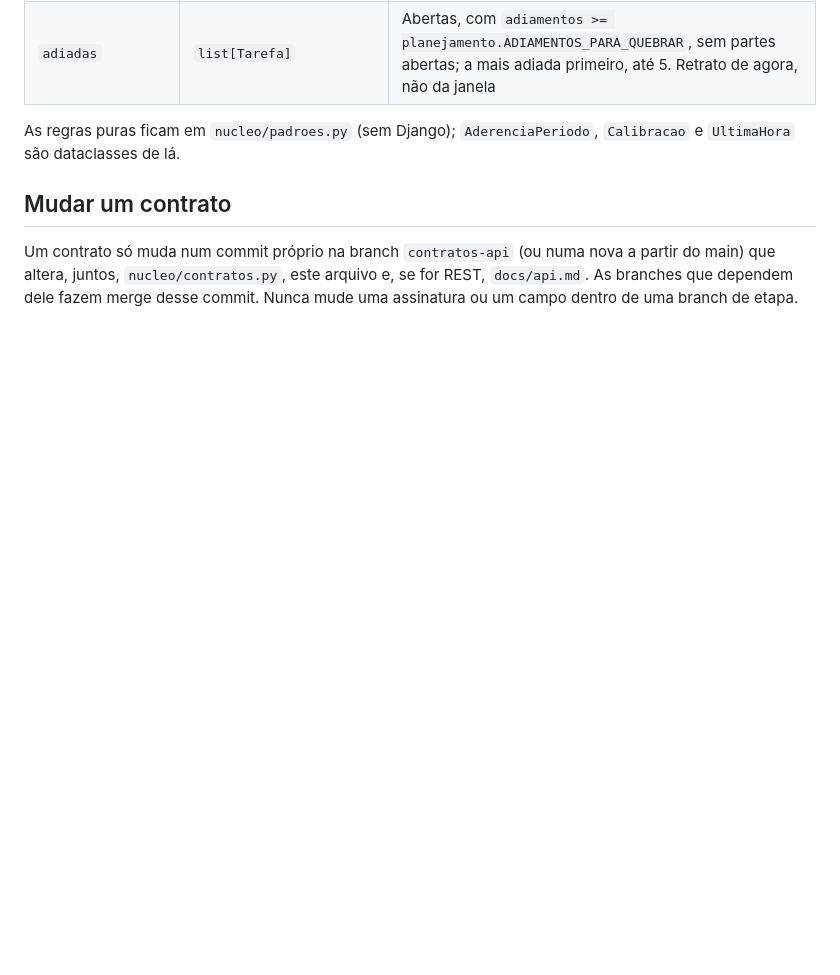
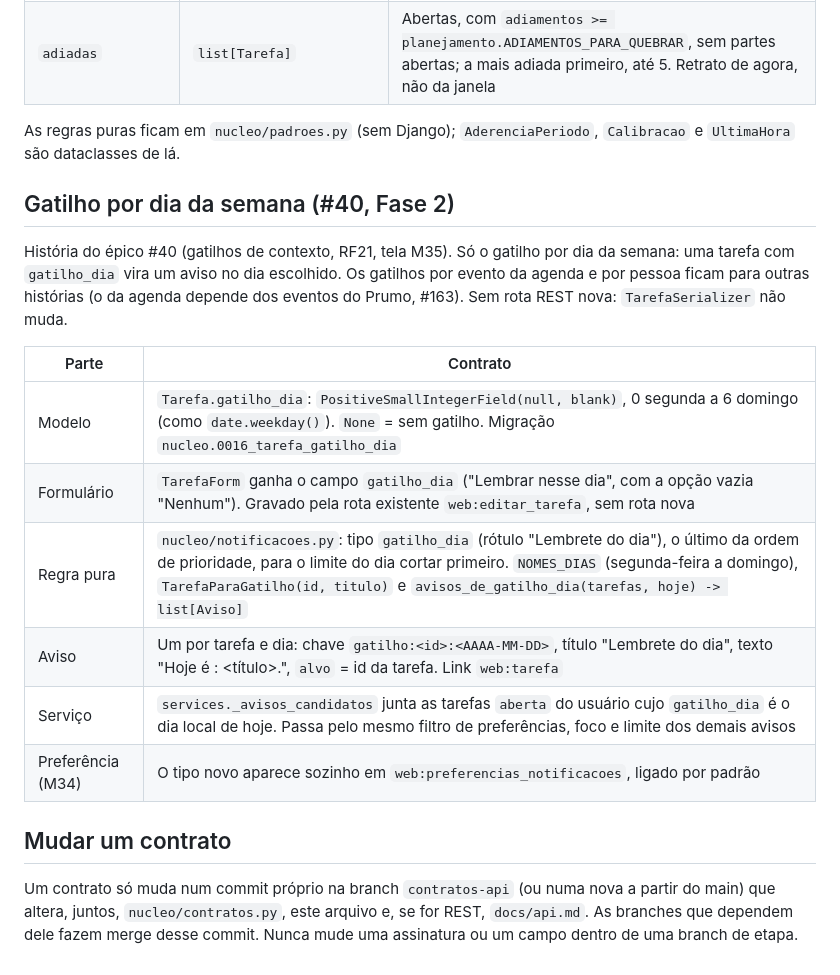
Before and after one commit to BrenoToledo/PRUMO, a Markdown page: docs/contratos.md, the part around the change. Drawn GitHub-style; blank space fills up the shorter version.

Commit message:
docs: contrato do gatilho por dia da semana (#40)
Co-Authored-By: Claude <noreply@anthropic.com>
Claude-Session: https://claude.ai/code/session_01TtNMTSX6ysTfYz99w1YAgp

```diff
--- a/docs/contratos.md
+++ b/docs/contratos.md
@@ -495,6 +495,19 @@ Tela M27 (épico #39; histórias #157, #158 e #159). Só leitura: nada é aplica
 
 As regras puras ficam em `nucleo/padroes.py` (sem Django); `AderenciaPeriodo`, `Calibracao` e `UltimaHora` são dataclasses de lá.
 
+## Gatilho por dia da semana (#40, Fase 2)
+
+História do épico #40 (gatilhos de contexto, RF21, tela M35). Só o gatilho por dia da semana: uma tarefa com `gatilho_dia` vira um aviso no dia escolhido. Os gatilhos por evento da agenda e por pessoa ficam para outras histórias (o da agenda depende dos eventos do Prumo, #163). Sem rota REST nova: `TarefaSerializer` não muda.
+
+| Parte | Contrato |
+| --- | --- |
+| Modelo | `Tarefa.gatilho_dia`: `PositiveSmallIntegerField(null, blank)`, 0 segunda a 6 domingo (como `date.weekday()`). `None` = sem gatilho. Migração `nucleo.0016_tarefa_gatilho_dia` |
+| Formulário | `TarefaForm` ganha o campo `gatilho_dia` ("Lembrar nesse dia", com a opção vazia "Nenhum"). Gravado pela rota existente `web:editar_tarefa`, sem rota nova |
+| Regra pura | `nucleo/notificacoes.py`: tipo `gatilho_dia` (rótulo "Lembrete do dia"), o último da ordem de prioridade, para o limite do dia cortar primeiro. `NOMES_DIAS` (segunda-feira a domingo), `TarefaParaGatilho(id, titulo)` e `avisos_de_gatilho_dia(tarefas, hoje) -> list[Aviso]` |
+| Aviso | Um por tarefa e dia: chave `gatilho:<id>:<AAAA-MM-DD>`, título "Lembrete do dia", texto "Hoje é <dia da semana>: <título>.", `alvo` = id da tarefa. Link `web:tarefa` |
+| Serviço | `services._avisos_candidatos` junta as tarefas `aberta` do usuário cujo `gatilho_dia` é o dia local de hoje. Passa pelo mesmo filtro de preferências, foco e limite dos demais avisos |
+| Preferência (M34) | O tipo novo aparece sozinho em `web:preferencias_notificacoes`, ligado por padrão |
+
 ## Mudar um contrato
 
 Um contrato só muda num commit próprio na branch `contratos-api` (ou numa nova a partir do main) que altera, juntos, `nucleo/contratos.py`, este arquivo e, se for REST, `docs/api.md`. As branches que dependem dele fazem merge desse commit. Nunca mude uma assinatura ou um campo dentro de uma branch de etapa.
```
